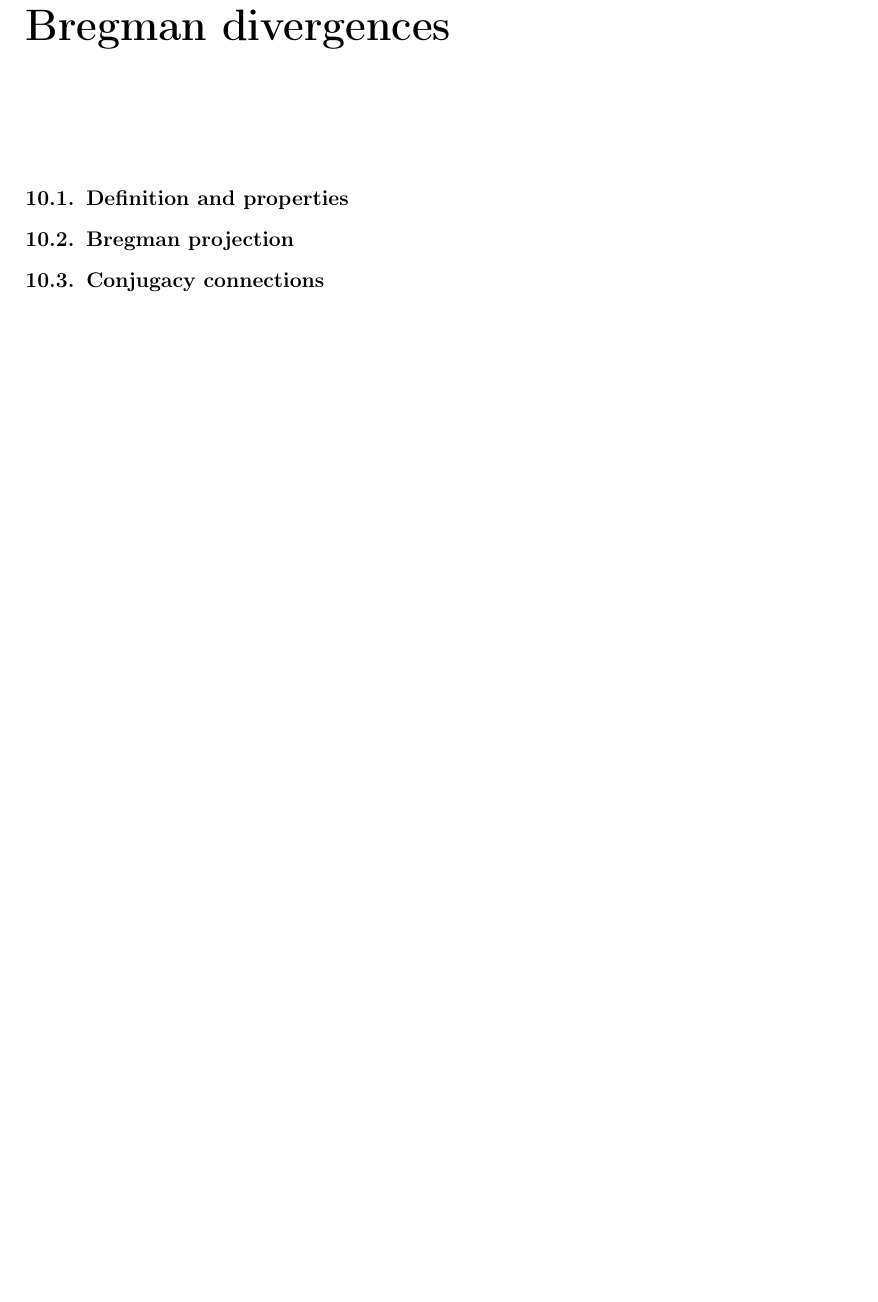
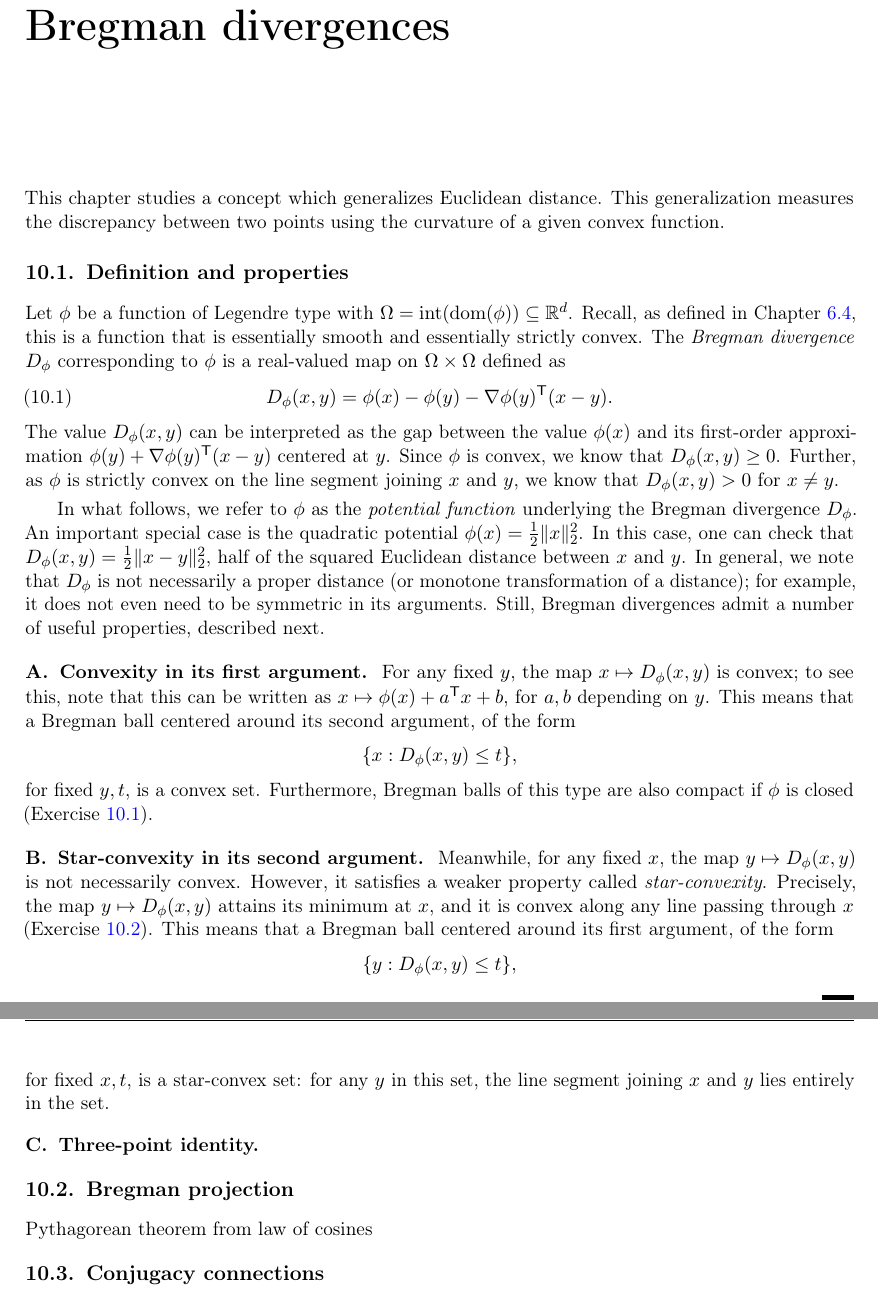
Before and after one commit to ryantibs/convexopt-book1, a LaTeX thesis (book1.tex, which reads bregman_divergences.tex): part of page 154 of 165 before the commit and two parts of pages 154 and 155 of 167 after it, the two joined at a grey line, cut so that both start at the same text, the shorter picture padded with empty space. Compiled offline with pdfLaTeX.

Commit message:
Start on Bregman

```diff
--- a/bregman_divergences.tex
+++ b/bregman_divergences.tex
@@ -1,6 +1,68 @@
 \chapter{Bregman divergences}
 
+This chapter studies a concept which generalizes Euclidean distance. This
+generalization measures the discrepancy between two points using the curvature
+of a given convex function.
+
 \section{Definition and properties}
+
+\index{Legendre function}
+Let $\phi$ be a function of Legendre type with $\Omega = \interior(\dom(\phi))
+\subseteq \R^d$. Recall, as defined in Chapter \ref{sec:conjugate_smoothness},
+this is a function that is essentially smooth and essentially strictly convex.
+The \emph{Bregman divergence} $D_\phi$ corresponding to $\phi$ is a real-valued
+map on $\Omega \times \Omega$ defined as
+\index{Bregman divergence}
+\begin{equation}
+\label{eq:bregman_divergence}
+D_\phi(x,y) = \phi(x) - \phi(y) - \nabla \phi(y)^\T (x - y).
+\end{equation}
+The value $D_\phi(x,y)$ can be interpreted as the gap between the value
+$\phi(x)$ and its first-order approximation $\phi(y) + \nabla \phi(y)^\T (x -
+y)$ centered at $y$. Since $\phi$ is convex, we know that $D_\phi(x,y) \geq
+0$. Further, as $\phi$ is strictly convex on the line segment joining $x$ and
+$y$, we know that $D_\phi(x,y) > 0$ for $x \not= y$.
+
+In what follows, we refer to $\phi$ as the \emph{potential function} underlying
+the Bregman divergence $D_\phi$. An important special case is the quadratic
+potential \smash{$\phi(x) = \frac{1}{2} \|x\|_2^2$}. In this case, one can check
+that \smash{$D_\phi(x,y) = \frac{1}{2} \|x-y\|_2^2$}, half of the squared
+Euclidean distance between $x$ and $y$. In general, we note that $D_\phi$ is not
+necessarily a proper distance (or monotone transformation of a distance); for
+example, it does not even need to be symmetric in its arguments. Still, Bregman
+divergences admit a number of useful properties, described next.
+
+\paragraph{Convexity in its first argument.}
+
+For any fixed $y$, the map $x \mapsto D_\phi(x,y)$ is convex; to see this, note
+that this can be written as $x \mapsto \phi(x) + a^\T x + b$, for $a,b$
+depending on $y$. This means that a Bregman ball centered around its second
+argument, of the form
+\[
+\{ x : D_\phi(x,y) \leq t \},
+\]
+for fixed $y,t$, is a convex set. Furthermore, Bregman balls of this type are
+also compact if $\phi$ is closed (Exercise \ref{ex:bregman_first}).
+
+\paragraph{Star-convexity in its second argument.}
+
+\index{Star-convex function}
+Meanwhile, for any fixed $x$, the map $y \mapsto D_\phi(x,y)$ is not necessarily
+convex. However, it satisfies a weaker property called \emph{star-convexity}.
+Precisely, the map $y \mapsto D_\phi(x,y)$ attains its minimum at $x$, and it is
+convex along any line passing through $x$ (Exercise \ref{ex:bregman_second}).
+This means that a Bregman ball centered around its first argument, of the form
+\[
+\{ y : D_\phi(x,y) \leq t \},
+\]
+for fixed $x,t$, is a star-convex set: for any $y$ in this set, the line segment
+joining $x$ and $y$ lies entirely in the set.
+
+\paragraph{Three-point identity.}
+
+
+
+
 
 % In what ways do these preserve properties of distances? In what ways do they
 % not?
@@ -12,6 +74,8 @@
 
 % This paper: https://cmps-people.ok.ubc.ca/bauschke/Research/103.pdf may help
 % as a resource
+
+Pythagorean theorem from law of cosines
 
 \section{Conjugacy connections}
 
@@ -44,3 +110,7 @@
 
 % Conjugacy relation gives rise to a way to define a surrogate loss (credit to
 % John Duchi)
+
+\SkipTocEntry\section*{Chapter notes}
+
+\clearpage
```
Also changed, not shown: book1.pdf, bregman_divergences.tex (16 more changed lines).
